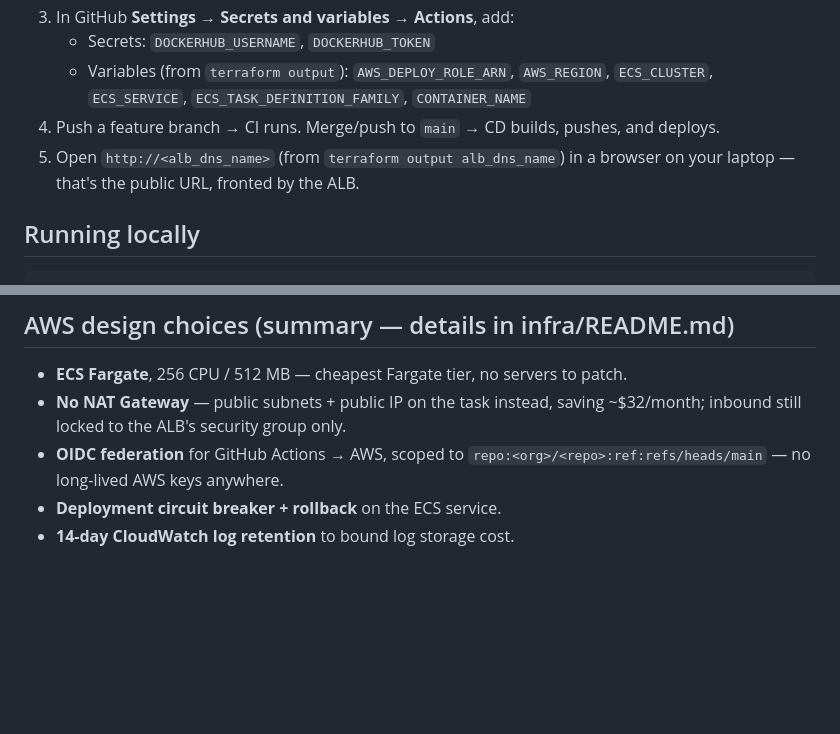
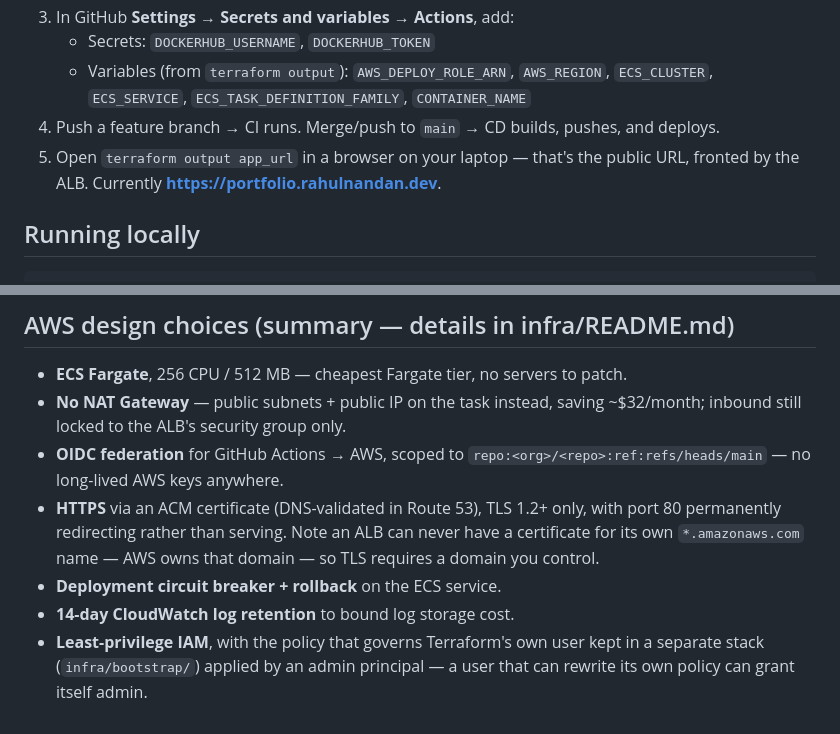
Before and after one commit to rahulnandan/my-portfolio, a Markdown page: README.md, 2 parts joined by grey strips. GitHub-like rendering; blank space fills up the shorter version.

Commit message:
Document the HTTPS setup and the live app URL
Co-Authored-By: Claude Opus 4.8 <noreply@anthropic.com>

```diff
--- a/README.md
+++ b/README.md
@@ -51,8 +51,9 @@ runs `terraform apply`; it only updates the ECS service's task definition
      `ECS_TASK_DEFINITION_FAMILY`, `CONTAINER_NAME`
 4. Push a feature branch → CI runs. Merge/push to `main` → CD builds,
    pushes, and deploys.
-5. Open `http://<alb_dns_name>` (from `terraform output alb_dns_name`) in a
-   browser on your laptop — that's the public URL, fronted by the ALB.
+5. Open `terraform output app_url` in a browser on your laptop — that's the
+   public URL, fronted by the ALB. Currently
+   **https://portfolio.rahulnandan.dev**.
 
 ## Running locally
 
@@ -70,5 +71,12 @@ docker run -p 8080:8080 portfolio
   ~$32/month; inbound still locked to the ALB's security group only.
 - **OIDC federation** for GitHub Actions → AWS, scoped to
   `repo:<org>/<repo>:ref:refs/heads/main` — no long-lived AWS keys anywhere.
+- **HTTPS** via an ACM certificate (DNS-validated in Route 53), TLS 1.2+ only,
+  with port 80 permanently redirecting rather than serving. Note an ALB can
+  never have a certificate for its own `*.amazonaws.com` name — AWS owns that
+  domain — so TLS requires a domain you control.
 - **Deployment circuit breaker + rollback** on the ECS service.
 - **14-day CloudWatch log retention** to bound log storage cost.
+- **Least-privilege IAM**, with the policy that governs Terraform's own user
+  kept in a separate stack (`infra/bootstrap/`) applied by an admin principal —
+  a user that can rewrite its own policy can grant itself admin.
```
Also changed, not shown: infra/README.md (+12 -1 lines).
